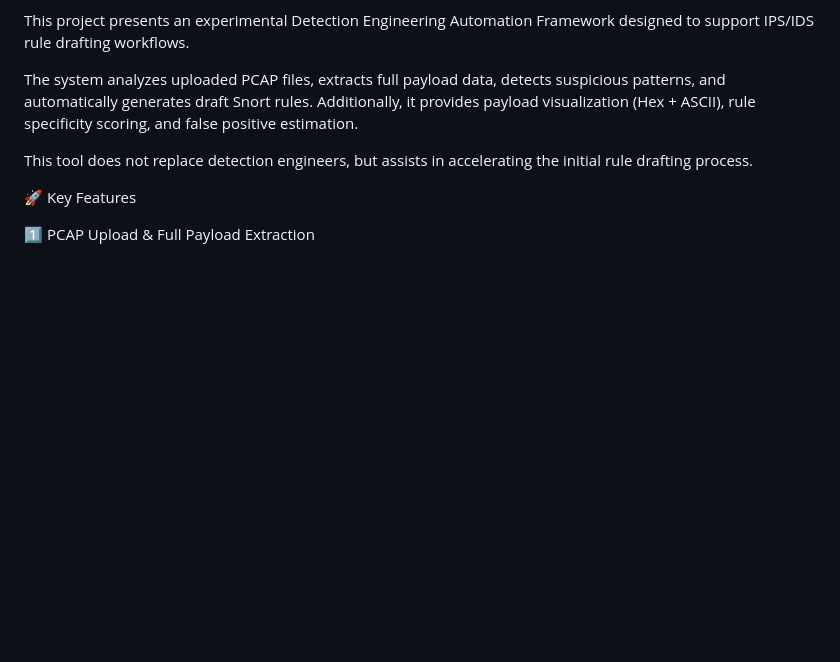
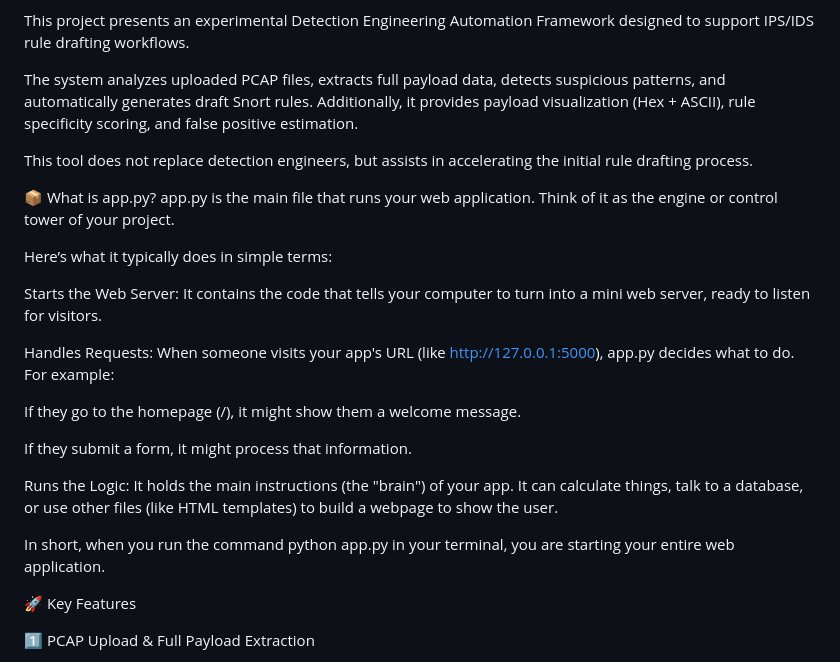
Before and after one commit to SungjunCho/PCAP-Analyzer, a Markdown page: README.md, the part around the change. Rendered like a GitHub page; blank space fills up the shorter version.

```diff
--- a/README.md
+++ b/README.md
@@ -8,6 +8,24 @@ This project presents an experimental Detection Engineering Automation Framework
 The system analyzes uploaded PCAP files, extracts full payload data, detects suspicious patterns, and automatically generates draft Snort rules. Additionally, it provides payload visualization (Hex + ASCII), rule specificity scoring, and false positive estimation.
 
 This tool does not replace detection engineers, but assists in accelerating the initial rule drafting process.
+
+📦 What is app.py?
+app.py is the main file that runs your web application. Think of it as the engine or control tower of your project.
+
+Here’s what it typically does in simple terms:
+
+Starts the Web Server: It contains the code that tells your computer to turn into a mini web server, ready to listen for visitors.
+
+Handles Requests: When someone visits your app's URL (like http://127.0.0.1:5000), app.py decides what to do. For example:
+
+If they go to the homepage (/), it might show them a welcome message.
+
+If they submit a form, it might process that information.
+
+Runs the Logic: It holds the main instructions (the "brain") of your app. It can calculate things, talk to a database, or use other files (like HTML templates) to build a webpage to show the user.
+
+In short, when you run the command python app.py in your terminal, you are starting your entire web application.
+
 
 🚀 Key Features
 
```
